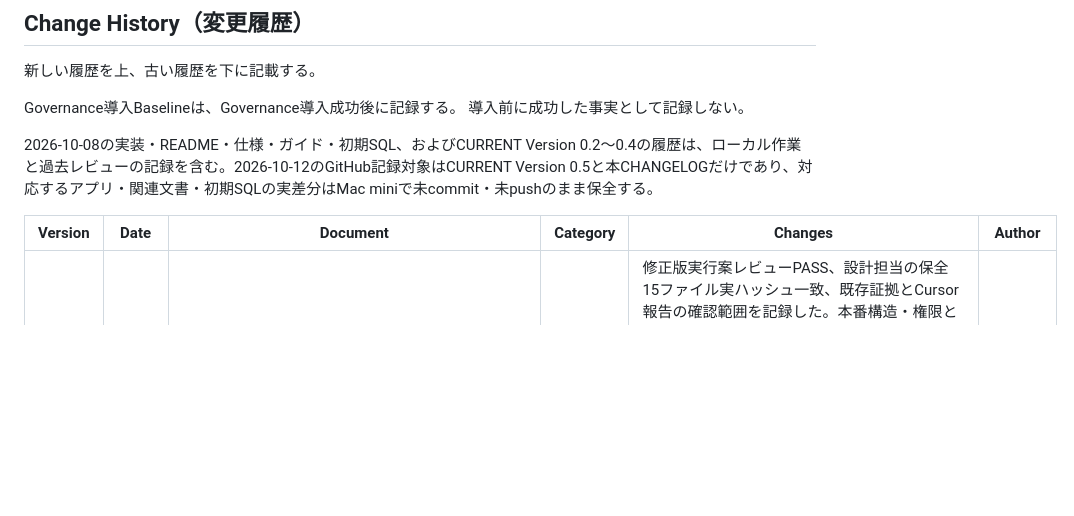
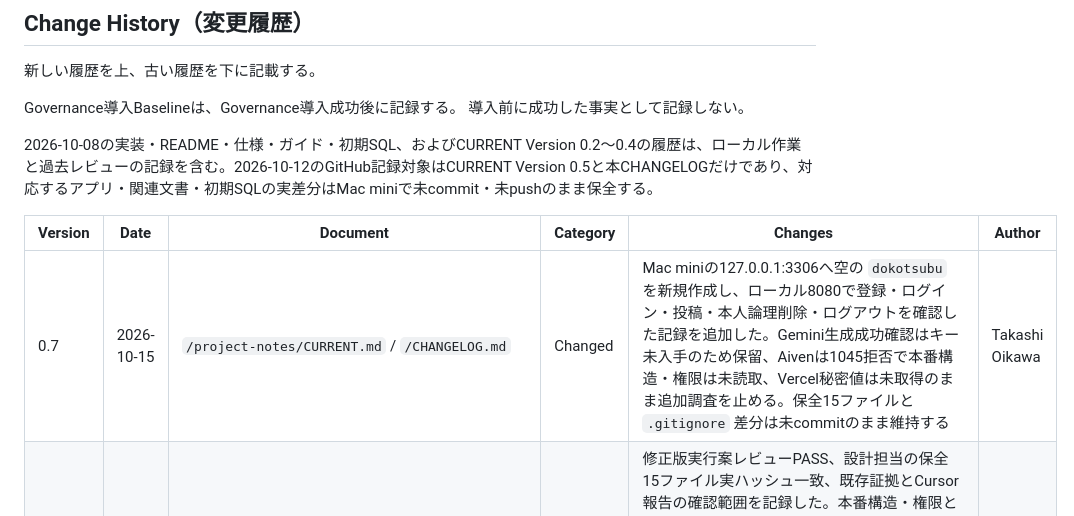
Before and after one commit to t-oikawa-sendai/dokoTsubu-platform, a Markdown page: CHANGELOG.md, the part around one of its changes. GitHub-like rendering; blank space fills up the shorter version.

Commit message:
docs: record local checks and hold Gemini and production work
Co-authored-by: Cursor <cursoragent@cursor.com>

```diff
--- a/CHANGELOG.md
+++ b/CHANGELOG.md
@@ -59,6 +59,7 @@ Governance導入Baselineは、Governance導入成功後に記録する。
 
 | Version | Date | Document | Category | Changes | Author |
 |---|---|---|---|---|---|
+| 0.7 | 2026-10-15 | `/project-notes/CURRENT.md` / `/CHANGELOG.md` | Changed | Mac miniの127.0.0.1:3306へ空の `dokotsubu` を新規作成し、ローカル8080で登録・ログイン・投稿・本人論理削除・ログアウトを確認した記録を追加した。Gemini生成成功確認はキー未入手のため保留、Aivenは1045拒否で本番構造・権限は未読取、Vercel秘密値は未取得のまま追加調査を止める。保全15ファイルと `.gitignore` 差分は未commitのまま維持する | Takashi Oikawa |
 | 0.6 | 2026-10-13 | `/project-notes/CURRENT.md` / `/CHANGELOG.md` | Changed | 修正版実行案レビューPASS、設計担当の保全15ファイル実ハッシュ一致、既存証拠とCursor報告の確認範囲を記録した。本番構造・権限と書込み停止維持方法の不足を維持し、次作業を既存Aivenアクセス確保からの最小読取確認へ更新した。GitHub記録は文書2件だけとし、アプリ15ファイルの未commit保全と本番未実施を維持する | Takashi Oikawa |
 | 0.5 | 2026-10-12 | `/project-notes/CURRENT.md` / `/CHANGELOG.md` | Changed | レビューZIP本体の実差分・17ファイルのハッシュ一致と、既存コードのレビューPASS維持を記録した。実行案は構造用dumpのCREATE TABLE拒否等が残るため要修正。本番の未確認事項と次回の開始位置を記録し、GitHub反映対象をこの文書2件に限定した。残る15ファイルはMac miniの未commit作業ツリーに保全する | Takashi Oikawa |
 | 0.4 | 2026-10-12 | `/project-notes/CURRENT.md` | Changed | Mac mini の開始 HEAD `9ca037c04b4e35ec203c725e8529cb3737f9c5f2` の作業ツリーへ、レビュー済み差分を復元した。未 commit、未 push。`cbfa174e` はこの clone では取得していない。45 件の試験は 2026-10-08 の独立環境の過去結果であり、今回の Mac mini の試験結果ではない。本番移行と公開反映は未実施。CURRENT を Version 0.4 / Review にした | Takashi Oikawa |
```
Also changed, not shown: other parts of CHANGELOG.md (+2 -2 lines), project-notes/CURRENT.md (+23 -13 lines).
